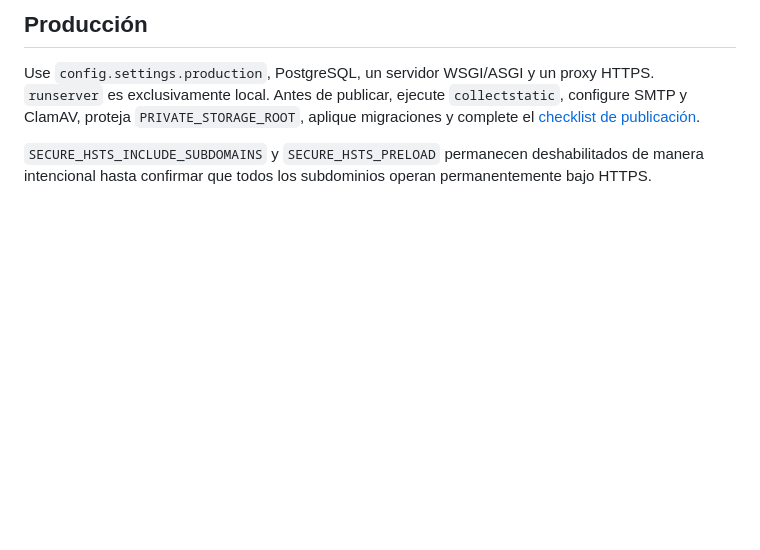
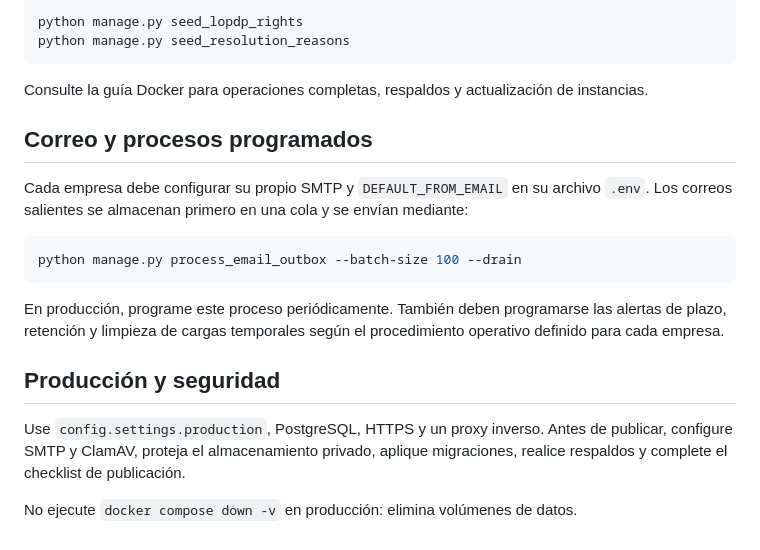
Before and after one commit to xacq/gpc-lopdp-platform, a Markdown page: README.md, the part around one of its changes. Drawn GitHub-style; blank space fills up the shorter version.

````diff
--- a/README.md
+++ b/README.md
@@ -68,6 +92,30 @@ El outbox se recomienda cada minuto. Los otros procesos deben programarse según
 
-## Producción
+```bash
+python manage.py seed_lopdp_rights
+python manage.py seed_resolution_reasons
+```
 
-Use `config.settings.production`, PostgreSQL, un servidor WSGI/ASGI y un proxy HTTPS. `runserver` es exclusivamente local. Antes de publicar, ejecute `collectstatic`, configure SMTP y ClamAV, proteja `PRIVATE_STORAGE_ROOT`, aplique migraciones y complete el [checklist de publicación](docs/operations/release_checklist.md).
+Consulte la guía Docker para operaciones completas, respaldos y actualización
+de instancias.
 
-`SECURE_HSTS_INCLUDE_SUBDOMAINS` y `SECURE_HSTS_PRELOAD` permanecen deshabilitados de manera intencional hasta confirmar que todos los subdominios operan permanentemente bajo HTTPS.
+## Correo y procesos programados
+
+Cada empresa debe configurar su propio SMTP y `DEFAULT_FROM_EMAIL` en su
+archivo `.env`. Los correos salientes se almacenan primero en una cola y se
+envían mediante:
+
+```bash
+python manage.py process_email_outbox --batch-size 100 --drain
+```
+
+En producción, programe este proceso periódicamente. También deben
+programarse las alertas de plazo, retención y limpieza de cargas temporales
+según el procedimiento operativo definido para cada empresa.
+
+## Producción y seguridad
+
+Use `config.settings.production`, PostgreSQL, HTTPS y un proxy inverso. Antes
+de publicar, configure SMTP y ClamAV, proteja el almacenamiento privado,
+aplique migraciones, realice respaldos y complete el checklist de publicación.
+
+No ejecute `docker compose down -v` en producción: elimina volúmenes de datos.
````
Also changed, not shown: other parts of README.md (+50 -26 lines).
